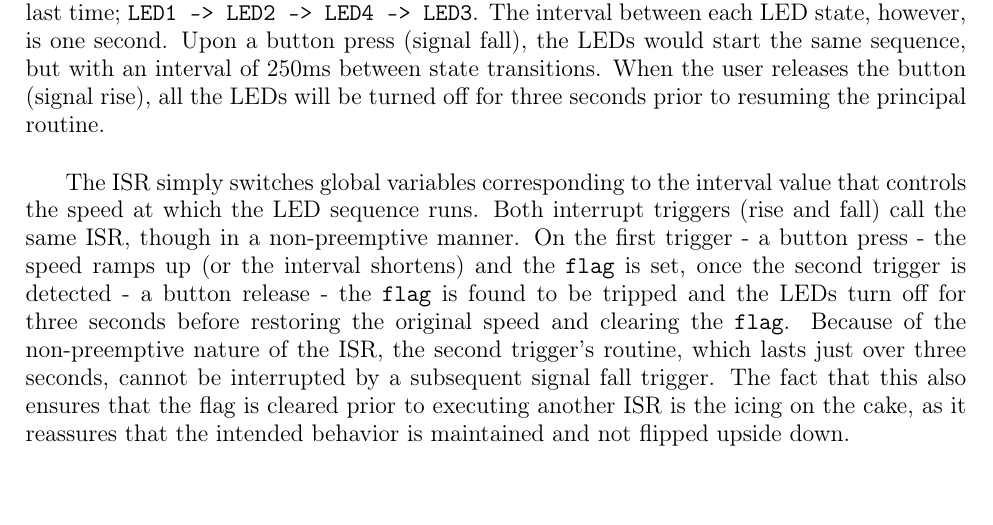
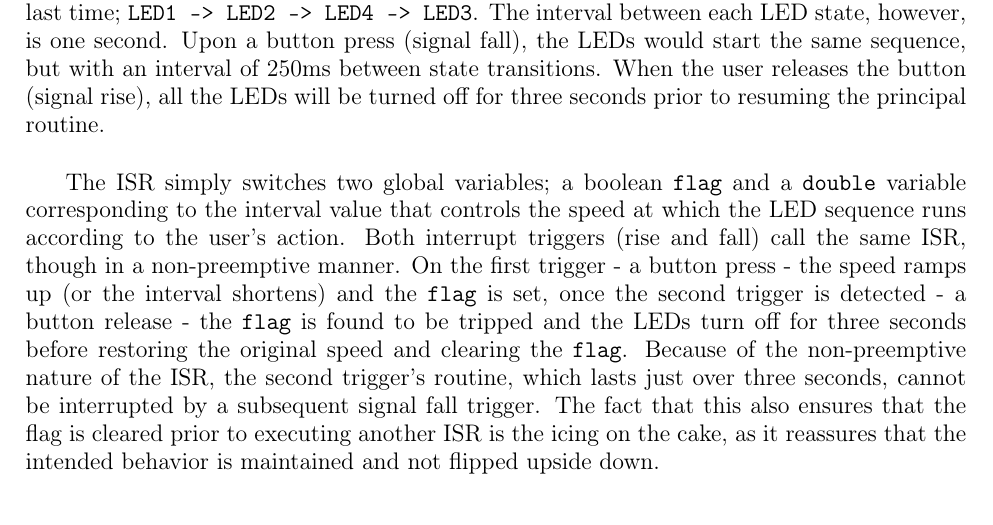
Before and after one commit to selmantabet/lpc4088-interrupt-system, a LaTeX problem sheet (Assignment 3 Report/main.tex): part of page 11 of 11, cut so that both start at the same text. Compiled offline with pdfLaTeX.

Commit message:
Minor fix.

```diff
--- a/Assignment 3 Report/main.tex
+++ b/Assignment 3 Report/main.tex
@@ -311,6 +311,6 @@ int main(){
 
 This function turns the on-board LEDs on then off, with the exact same sequence as last time; \texttt{LED1 -> LED2 -> LED4 -> LED3}. The interval between each LED state, however, is one second. Upon a button press (signal fall), the LEDs would start the same sequence, but with an interval of 250ms between state transitions. When the user releases the button (signal rise), all the LEDs will be turned off for three seconds prior to resuming the principal routine.
 
-The ISR simply switches global variables corresponding to the interval value that controls the speed at which the LED sequence runs. Both interrupt triggers (rise and fall) call the same ISR, though in a non-preemptive manner. On the first trigger - a button press - the speed ramps up (or the interval shortens) and the \texttt{flag} is set, once the second trigger is detected - a button release - the \texttt{flag} is found to be tripped and the LEDs turn off for three seconds before restoring the original speed and clearing the \texttt{flag}. Because of the non-preemptive nature of the ISR, the second trigger's routine, which lasts just over three seconds, cannot be interrupted by a subsequent signal fall trigger. The fact that this also ensures that the flag is cleared prior to executing another ISR is the icing on the cake, as it reassures that the intended behavior is maintained and not flipped upside down.
+The ISR simply switches two global variables; a boolean \texttt{flag} and a \texttt{double} variable corresponding to the interval value that controls the speed at which the LED sequence runs according to the user's action. Both interrupt triggers (rise and fall) call the same ISR, though in a non-preemptive manner. On the first trigger - a button press - the speed ramps up (or the interval shortens) and the \texttt{flag} is set, once the second trigger is detected - a button release - the \texttt{flag} is found to be tripped and the LEDs turn off for three seconds before restoring the original speed and clearing the \texttt{flag}. Because of the non-preemptive nature of the ISR, the second trigger's routine, which lasts just over three seconds, cannot be interrupted by a subsequent signal fall trigger. The fact that this also ensures that the flag is cleared prior to executing another ISR is the icing on the cake, as it reassures that the intended behavior is maintained and not flipped upside down.
 
 \end{document}
```
